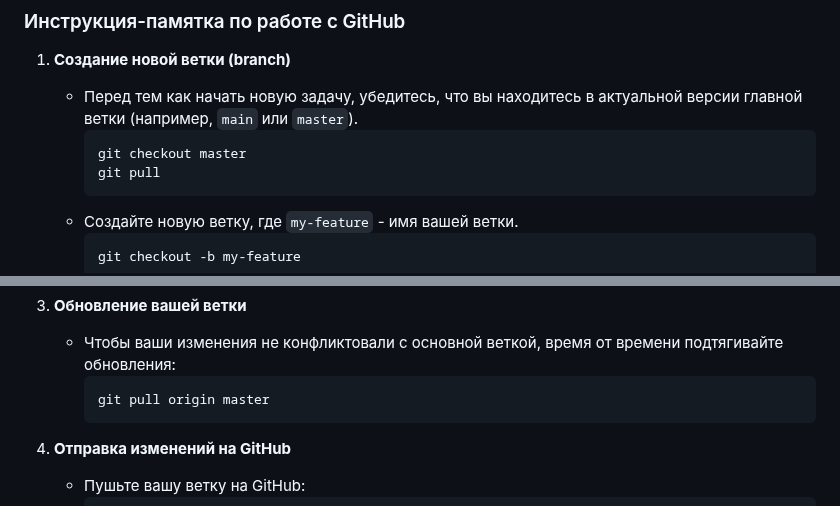
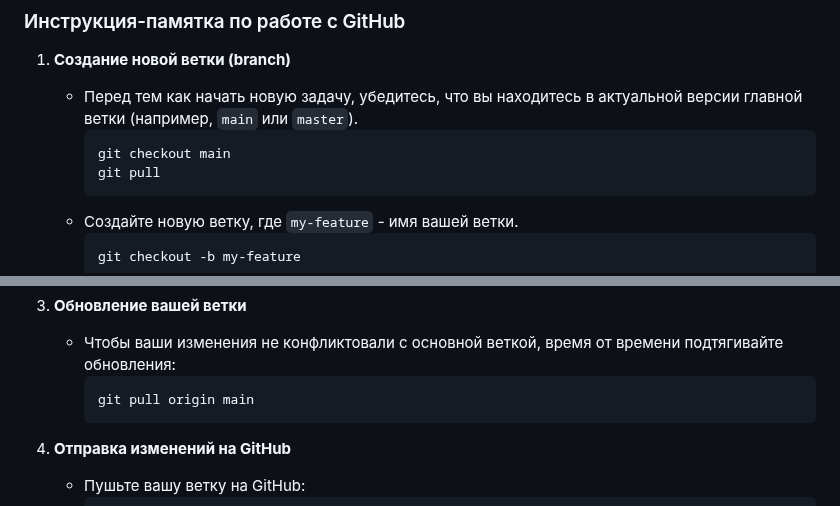
Before and after one commit to mykytashch/culinarybook-java-quarkus-k8s, a Markdown page: README.md, 2 parts joined by grey strips. Rendered like a GitHub page.

````diff
--- a/README.md
+++ b/README.md
@@ -70,7 +70,7 @@ GitHub Profile: [mykytashch](https://github.com/mykytashch)
 1. **Создание новой ветки (branch)**
    - Перед тем как начать новую задачу, убедитесь, что вы находитесь в актуальной версии главной ветки (например, `main` или `master`).
      ```
-     git checkout master
+     git checkout main
      git pull
      ```
    - Создайте новую ветку, где `my-feature` - имя вашей ветки.
@@ -88,7 +88,7 @@ GitHub Profile: [mykytashch](https://github.com/mykytashch)
 3. **Обновление вашей ветки**
    - Чтобы ваши изменения не конфликтовали с основной веткой, время от времени подтягивайте обновления:
      ```
-     git pull origin master
+     git pull origin main
      ```
 
 4. **Отправка изменений на GitHub**
````
